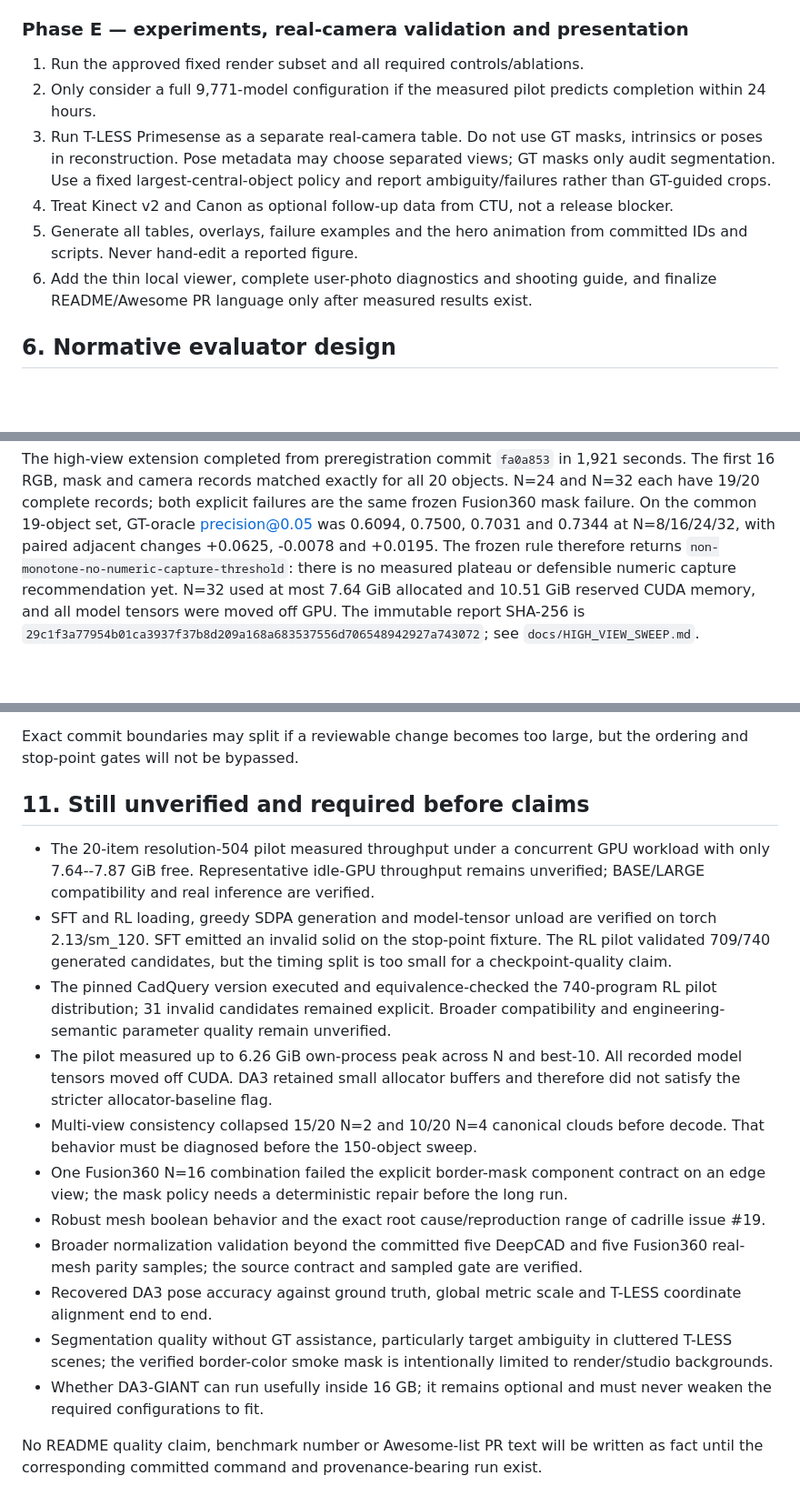
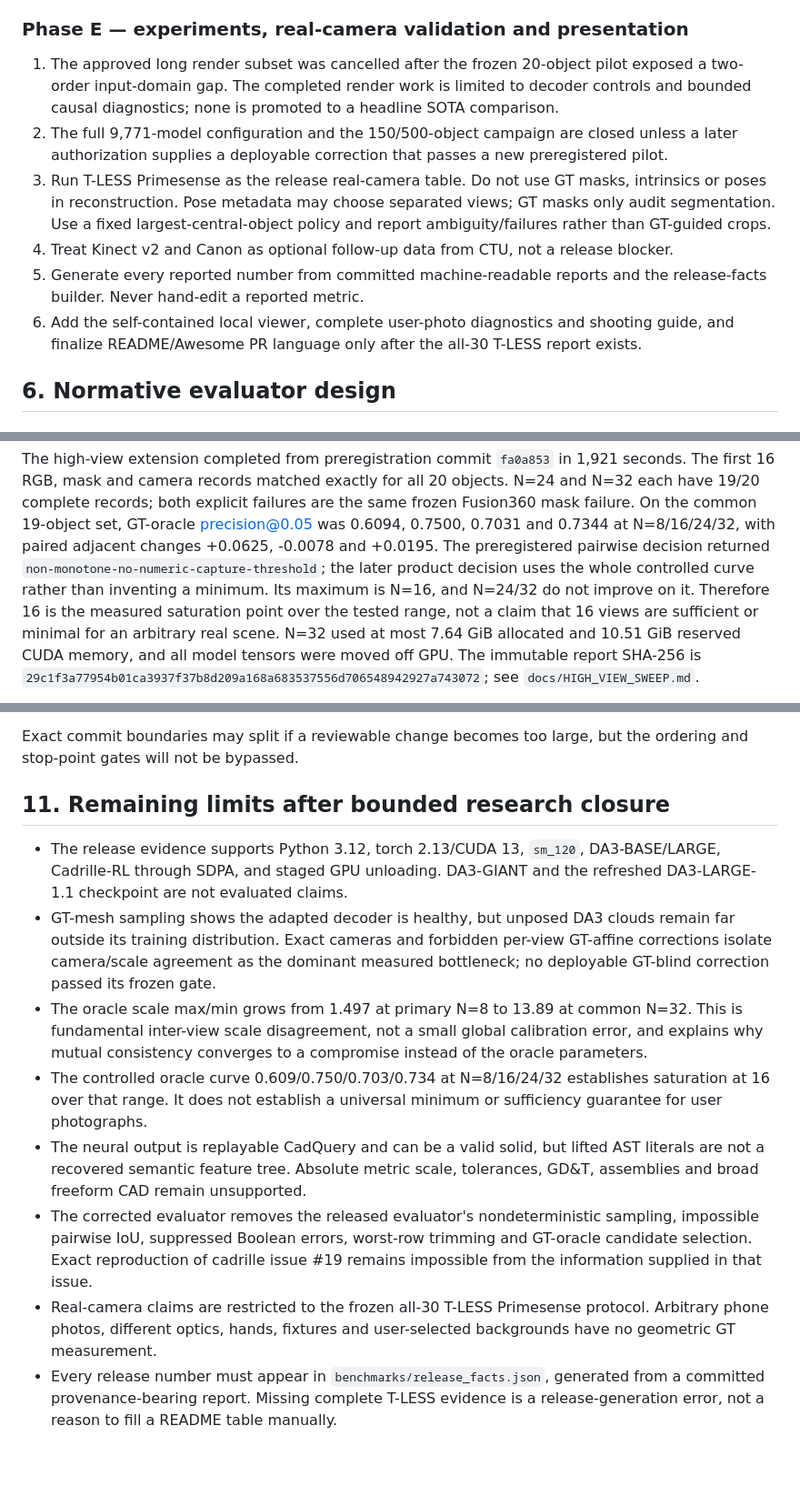
Before and after one commit to dancher00/agentic-cad, a Markdown page: PLAN.md, 3 parts joined by grey strips. Shown at 91% size. Drawn GitHub-style; blank space fills up the shorter version.

Commit message:
docs: close research branch with measured limits

```diff
--- a/PLAN.md
+++ b/PLAN.md
@@ -430,19 +430,24 @@ Implement the evaluator before long runs, as specified in section 6. Then add:
 
 ### Phase E — experiments, real-camera validation and presentation
 
-1. Run the approved fixed render subset and all required controls/ablations.
-2. Only consider a full 9,771-model configuration if the measured pilot predicts
-   completion within 24 hours.
-3. Run T-LESS Primesense as a separate real-camera table. Do not use GT masks,
+1. The approved long render subset was cancelled after the frozen 20-object
+   pilot exposed a two-order input-domain gap. The completed render work is
+   limited to decoder controls and bounded causal diagnostics; none is promoted
+   to a headline SOTA comparison.
+2. The full 9,771-model configuration and the 150/500-object campaign are closed
+   unless a later authorization supplies a deployable correction that passes a
+   new preregistered pilot.
+3. Run T-LESS Primesense as the release real-camera table. Do not use GT masks,
    intrinsics or poses in reconstruction. Pose metadata may choose separated
    views; GT masks only audit segmentation. Use a fixed largest-central-object
    policy and report ambiguity/failures rather than GT-guided crops.
 4. Treat Kinect v2 and Canon as optional follow-up data from CTU, not a release
    blocker.
-5. Generate all tables, overlays, failure examples and the hero animation from
-   committed IDs and scripts. Never hand-edit a reported figure.
-6. Add the thin local viewer, complete user-photo diagnostics and shooting guide,
-   and finalize README/Awesome PR language only after measured results exist.
+5. Generate every reported number from committed machine-readable reports and
+   the release-facts builder. Never hand-edit a reported metric.
+6. Add the self-contained local viewer, complete user-photo diagnostics and
+   shooting guide, and finalize README/Awesome PR language only after the
+   all-30 T-LESS report exists.
 
 ## 6. Normative evaluator design
 
@@ -825,8 +830,12 @@ The high-view extension completed from preregistration commit `fa0a853` in
 failures are the same frozen Fusion360 mask failure. On the common 19-object
 set, GT-oracle precision@0.05 was 0.6094, 0.7500, 0.7031 and 0.7344 at
 N=8/16/24/32, with paired adjacent changes +0.0625, -0.0078 and +0.0195.
-The frozen rule therefore returns `non-monotone-no-numeric-capture-threshold`:
-there is no measured plateau or defensible numeric capture recommendation yet.
+The preregistered pairwise decision returned
+`non-monotone-no-numeric-capture-threshold`; the later product decision uses the
+whole controlled curve rather than inventing a minimum. Its maximum is N=16,
+and N=24/32 do not improve on it. Therefore 16 is the measured saturation point
+over the tested range, not a claim that 16 views are sufficient or minimal for
+an arbitrary real scene.
 N=32 used at most 7.64 GiB allocated and 10.51 GiB reserved CUDA memory, and
 all model tensors were moved off GPU. The immutable report SHA-256 is
 `29c1f3a77954b01ca3937f37b8d209a168a683537556d706548942927a743072`;
@@ -944,39 +955,32 @@ Each implementation commit must leave its included paths runnable and tested:
 Exact commit boundaries may split if a reviewable change becomes too large, but
 the ordering and stop-point gates will not be bypassed.
 
-## 11. Still unverified and required before claims
+## 11. Remaining limits after bounded research closure
 
-- The 20-item resolution-504 pilot measured throughput under a concurrent GPU
-  workload with only 7.64--7.87 GiB free. Representative idle-GPU throughput
-  remains unverified; BASE/LARGE compatibility and real inference are verified.
-- SFT and RL loading, greedy SDPA generation and model-tensor unload are
-  verified on torch 2.13/sm_120. SFT emitted an invalid solid on the stop-point
-  fixture. The RL pilot validated 709/740 generated candidates, but the timing
-  split is too small for a checkpoint-quality claim.
-- The pinned CadQuery version executed and equivalence-checked the 740-program
-  RL pilot distribution; 31 invalid candidates remained explicit. Broader
-  compatibility and engineering-semantic parameter quality remain unverified.
-- The pilot measured up to 6.26 GiB own-process peak across N and best-10.
-  All recorded model tensors moved off CUDA. DA3 retained small allocator
-  buffers and therefore did not satisfy the stricter allocator-baseline flag.
-- Multi-view consistency collapsed 15/20 N=2 and 10/20 N=4 canonical clouds
-  before decode. That behavior must be diagnosed before the 150-object sweep.
-- One Fusion360 N=16 combination failed the explicit border-mask component
-  contract on an edge view; the mask policy needs a deterministic repair before
-  the long run.
-- Robust mesh boolean behavior and the exact root cause/reproduction range of
-  cadrille issue #19.
-- Broader normalization validation beyond the committed five DeepCAD and five
-  Fusion360 real-mesh parity samples; the source contract and sampled gate are
-  verified.
-- Recovered DA3 pose accuracy against ground truth, global metric scale and
-  T-LESS coordinate alignment end to end.
-- Segmentation quality without GT assistance, particularly target ambiguity in
-  cluttered T-LESS scenes; the verified border-color smoke mask is intentionally
-  limited to render/studio backgrounds.
-- Whether DA3-GIANT can run usefully inside 16 GB; it remains optional and must
-  never weaken the required configurations to fit.
-
-No README quality claim, benchmark number or Awesome-list PR text will be written
-as fact until the corresponding committed command and provenance-bearing run
-exist.
+- The release evidence supports Python 3.12, torch 2.13/CUDA 13, `sm_120`,
+  DA3-BASE/LARGE, Cadrille-RL through SDPA, and staged GPU unloading. DA3-GIANT
+  and the refreshed DA3-LARGE-1.1 checkpoint are not evaluated claims.
+- GT-mesh sampling shows the adapted decoder is healthy, but unposed DA3 clouds
+  remain far outside its training distribution. Exact cameras and forbidden
+  per-view GT-affine corrections isolate camera/scale agreement as the dominant
+  measured bottleneck; no deployable GT-blind correction passed its frozen gate.
+- The oracle scale max/min grows from 1.497 at primary N=8 to 13.89 at common
+  N=32. This is fundamental inter-view scale disagreement, not a small global
+  calibration error, and explains why mutual consistency converges to a
+  compromise instead of the oracle parameters.
+- The controlled oracle curve 0.609/0.750/0.703/0.734 at N=8/16/24/32 establishes
+  saturation at 16 over that range. It does not establish a universal minimum
+  or sufficiency guarantee for user photographs.
+- The neural output is replayable CadQuery and can be a valid solid, but lifted
+  AST literals are not a recovered semantic feature tree. Absolute metric scale,
+  tolerances, GD&T, assemblies and broad freeform CAD remain unsupported.
+- The corrected evaluator removes the released evaluator's nondeterministic
+  sampling, impossible pairwise IoU, suppressed Boolean errors, worst-row
+  trimming and GT-oracle candidate selection. Exact reproduction of cadrille
+  issue #19 remains impossible from the information supplied in that issue.
+- Real-camera claims are restricted to the frozen all-30 T-LESS Primesense
+  protocol. Arbitrary phone photos, different optics, hands, fixtures and
+  user-selected backgrounds have no geometric GT measurement.
+- Every release number must appear in `benchmarks/release_facts.json`, generated
+  from a committed provenance-bearing report. Missing complete T-LESS evidence
+  is a release-generation error, not a reason to fill a README table manually.
```
Also changed, not shown: other parts of PLAN.md (+4 -2 lines).
